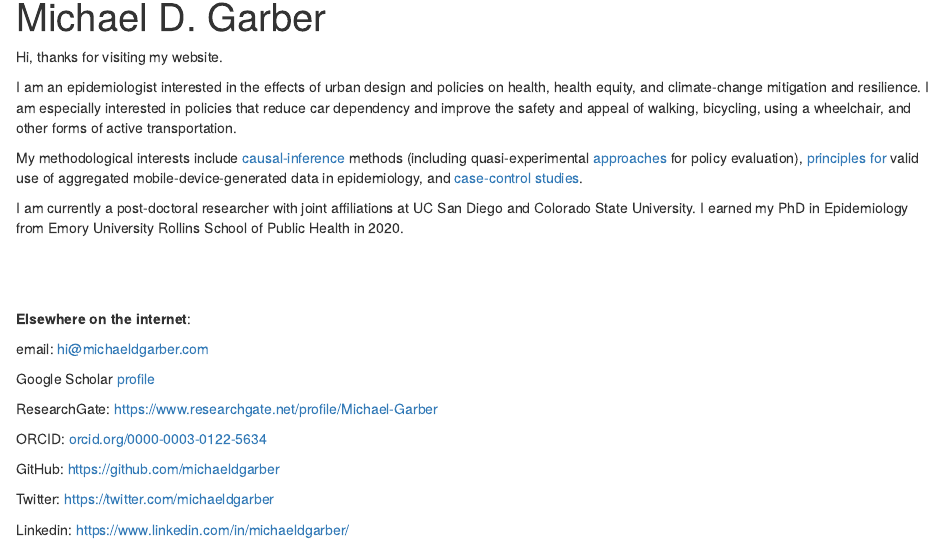
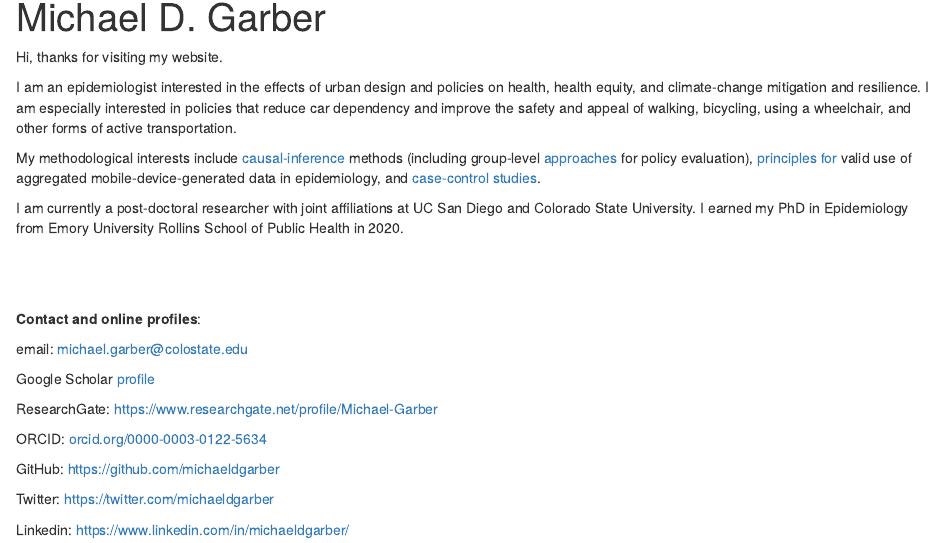
Before and after one commit to michaeldgarber/michaeldgarber.github.io, an R Markdown document (docs/index.Rmd): the page in a window 1100 px wide, from 90 px down. Rendered offline with R 4.5, knitr and Pandoc, with nearby package versions; a font, style sheet, LaTeX package, included part or bibliography that could not be used is replaced or left out.

Commit message:
remove @michaeldgarber.com email and replace with CSU. Word-level edits to title page.

```diff
--- a/docs/index.Rmd
+++ b/docs/index.Rmd
@@ -6,7 +6,7 @@ Hi, thanks for visiting my website.
 
 I am an epidemiologist interested in the effects of urban design and policies on health, health equity, and climate-change mitigation and resilience. I am especially interested in policies that reduce car dependency and improve the safety and appeal of walking, bicycling, using a wheelchair, and other forms of active transportation.
 
-My methodological interests include [causal-inference](https://journals.lww.com/epidem/Fulltext/2019/05000/Is_the_Smog_Lifting___Causal_Inference_in.2.aspx) methods (including quasi-experimental [approaches](https://journals.lww.com/epidem/Citation/2022/07000/Have_Paved_Trails_and_Protected_Bike_Lanes_Led_to.7.aspx) for policy evaluation), [principles](https://www.sciencedirect.com/science/article/abs/pii/S2214140518305590) [for](https://www.sciencedirect.com/science/article/abs/pii/S1047279722000370) valid use of aggregated mobile-device-generated data in epidemiology, and [case-control studies](https://journals.lww.com/epidem/Fulltext/2021/01000/At_risk_measure_Sampling_in_Case_Control_Studies.14.aspx).
+My methodological interests include [causal-inference](https://journals.lww.com/epidem/Fulltext/2019/05000/Is_the_Smog_Lifting___Causal_Inference_in.2.aspx) methods (including group-level [approaches](https://journals.lww.com/epidem/Citation/2022/07000/Have_Paved_Trails_and_Protected_Bike_Lanes_Led_to.7.aspx) for policy evaluation), [principles](https://www.sciencedirect.com/science/article/abs/pii/S2214140518305590) [for](https://www.sciencedirect.com/science/article/abs/pii/S1047279722000370) valid use of aggregated mobile-device-generated data in epidemiology, and [case-control studies](https://journals.lww.com/epidem/Fulltext/2021/01000/At_risk_measure_Sampling_in_Case_Control_Studies.14.aspx).
 
 I am currently a post-doctoral researcher with joint affiliations at UC San Diego and Colorado State University. I earned my PhD in Epidemiology from Emory University Rollins School of Public Health in 2020.
 
@@ -14,9 +14,9 @@ I am currently a post-doctoral researcher with joint affiliations at UC San Dieg
 
 <br>
 
-**Elsewhere on the internet**:
+**Contact and online profiles**:
 
-email: [hi\@michaeldgarber.com](mailto:hi@michaeldgarber.com)
+email: [michael.garber\@colostate.edu](mailto:michael.garber@colostate.edu)
 
 Google Scholar [profile](https://scholar.google.com/citations?hl=en&user=r-MsgFsAAAAJ&view_op=list_works&sortby=pubdate)
 
```
Also changed, not shown: docs/papers.Rmd (+1 -1 lines), 1 other file.
